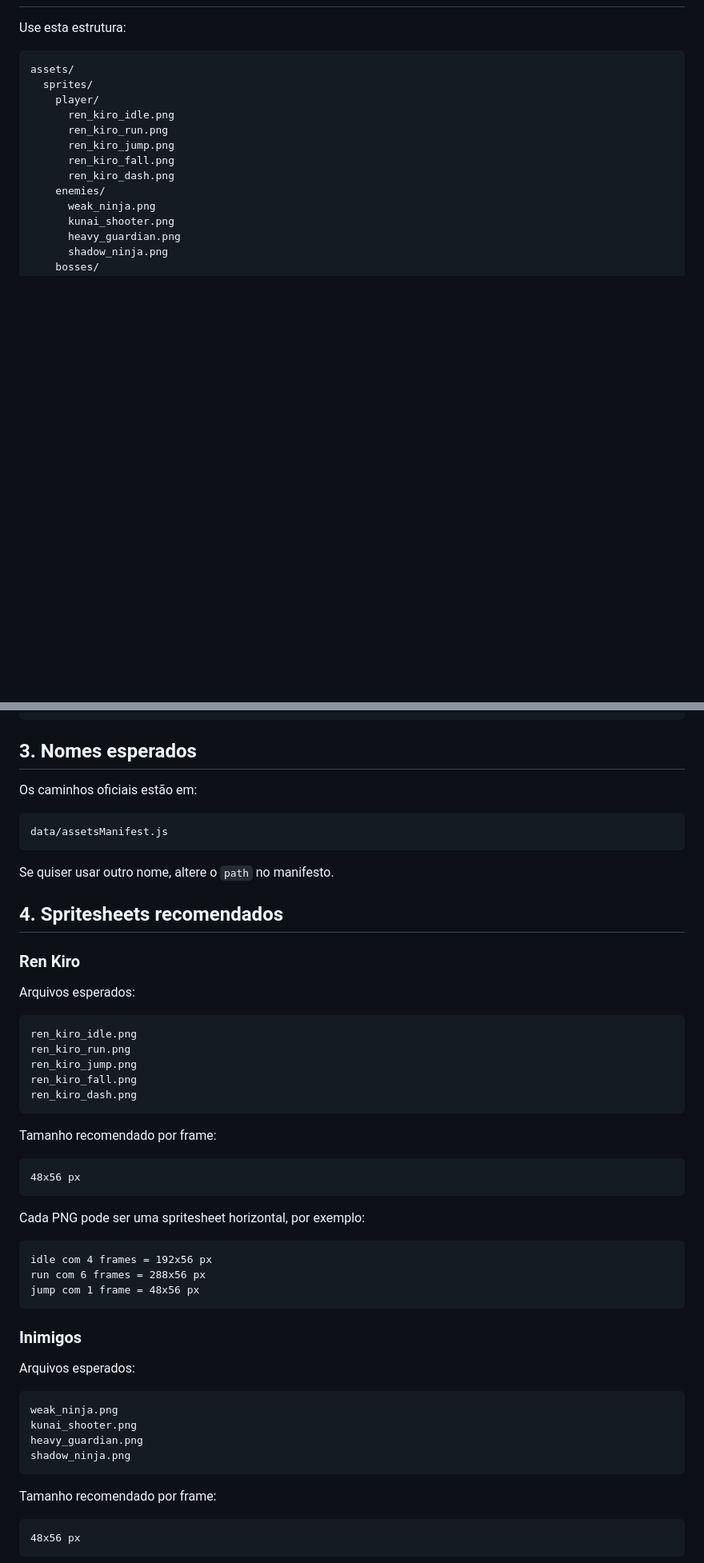
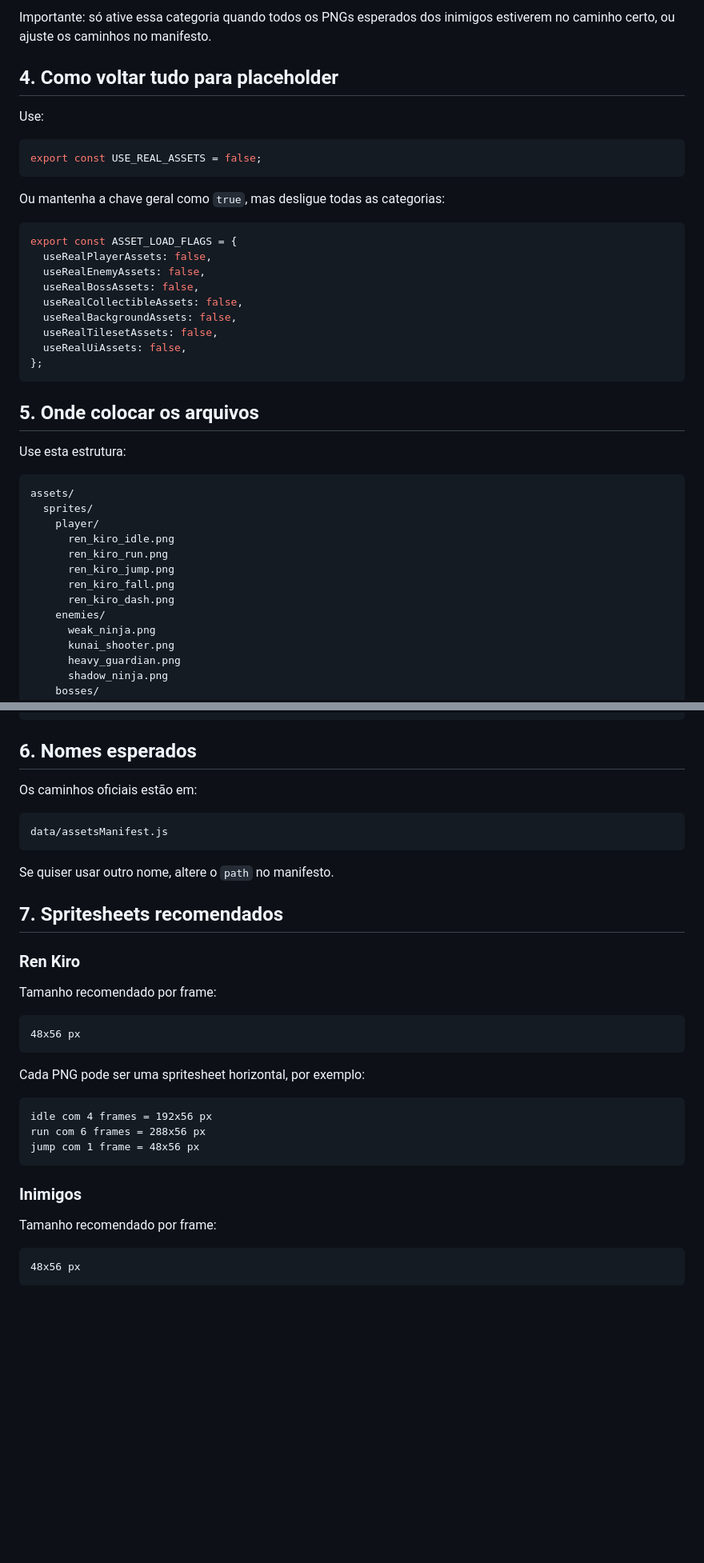
Before and after one commit to erick98728/AnimerDash, a Markdown page: docs/ASSETS_IMPORT_GUIDE.md, 2 parts joined by grey strips. Shown at 80% size. GitHub-like rendering; blank space fills up the shorter version.

````diff
--- a/docs/ASSETS_IMPORT_GUIDE.md
+++ b/docs/ASSETS_IMPORT_GUIDE.md
@@ -26,3 +102,28 @@ export const USE_REAL_ASSETS = true;
+Importante: só ative essa categoria quando todos os PNGs esperados dos inimigos estiverem no caminho certo, ou ajuste os caminhos no manifesto.
+
+## 4. Como voltar tudo para placeholder
+
+Use:
+
+```js
+export const USE_REAL_ASSETS = false;
+```
+
+Ou mantenha a chave geral como `true`, mas desligue todas as categorias:
+
+```js
+export const ASSET_LOAD_FLAGS = {
+  useRealPlayerAssets: false,
+  useRealEnemyAssets: false,
+  useRealBossAssets: false,
+  useRealCollectibleAssets: false,
+  useRealBackgroundAssets: false,
+  useRealTilesetAssets: false,
+  useRealUiAssets: false,
+};
+```
+
+## 5. Onde colocar os arquivos
 
 Use esta estrutura:
 
@@ -63,7 +164,7 @@ assets/
       wind_orb.png
 ```
 
-## 3. Nomes esperados
+## 6. Nomes esperados
 
 Os caminhos oficiais estão em:
 
@@ -73,19 +174,9 @@ data/assetsManifest.js
 
 Se quiser usar outro nome, altere o `path` no manifesto.
 
-## 4. Spritesheets recomendados
+## 7. Spritesheets recomendados
 
 ### Ren Kiro
-
-Arquivos esperados:
-
-```text
-ren_kiro_idle.png
-ren_kiro_run.png
-ren_kiro_jump.png
-ren_kiro_fall.png
-ren_kiro_dash.png
-```
 
 Tamanho recomendado por frame:
 
@@ -102,15 +193,6 @@ jump com 1 frame = 48x56 px
 ```
 
 ### Inimigos
-
-Arquivos esperados:
-
-```text
-weak_ninja.png
-kunai_shooter.png
-heavy_guardian.png
-shadow_ninja.png
-```
 
 Tamanho recomendado por frame:
 
````
Also changed, not shown: other parts of docs/ASSETS_IMPORT_GUIDE.md (+100 -16 lines).
